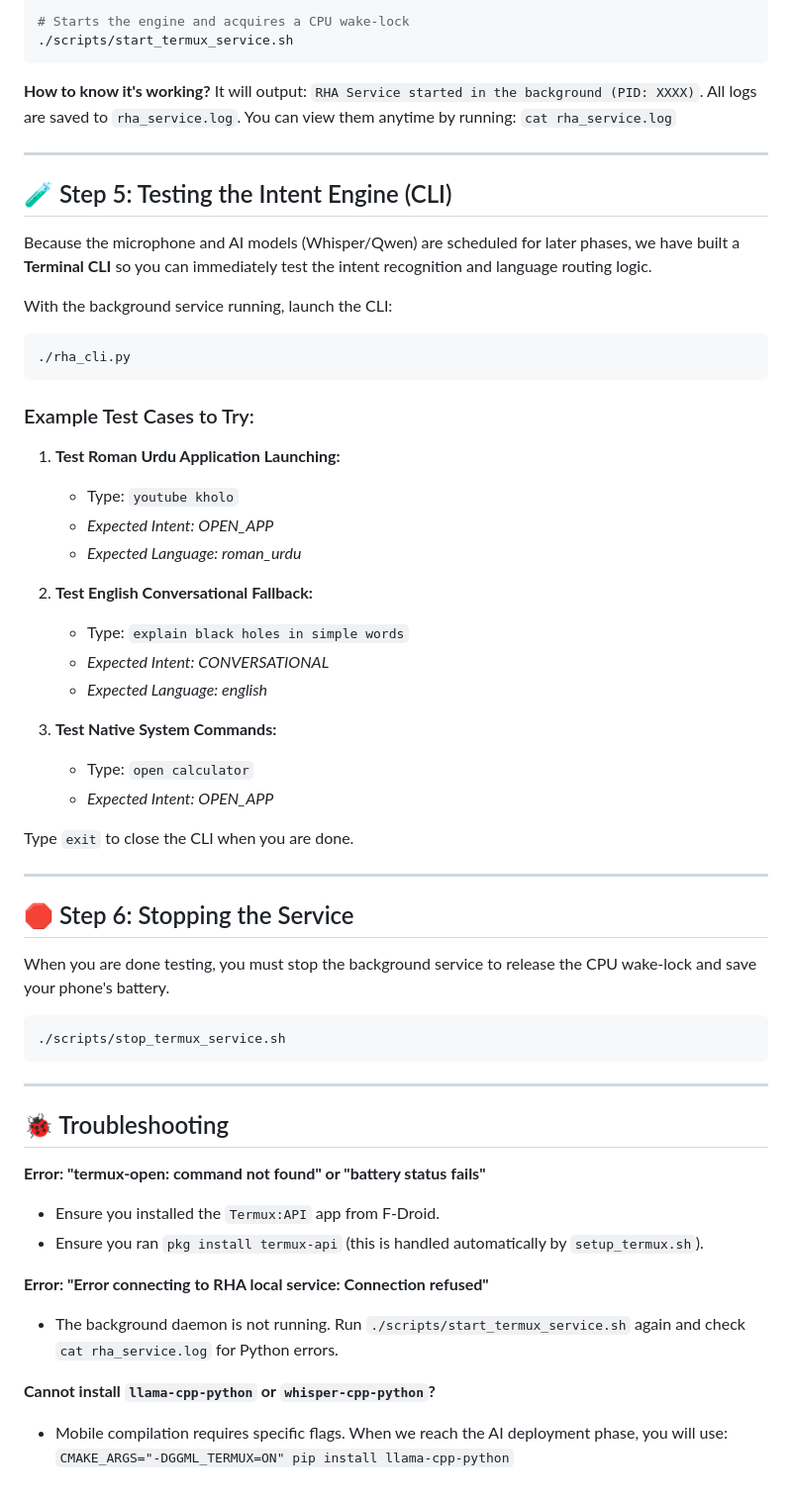
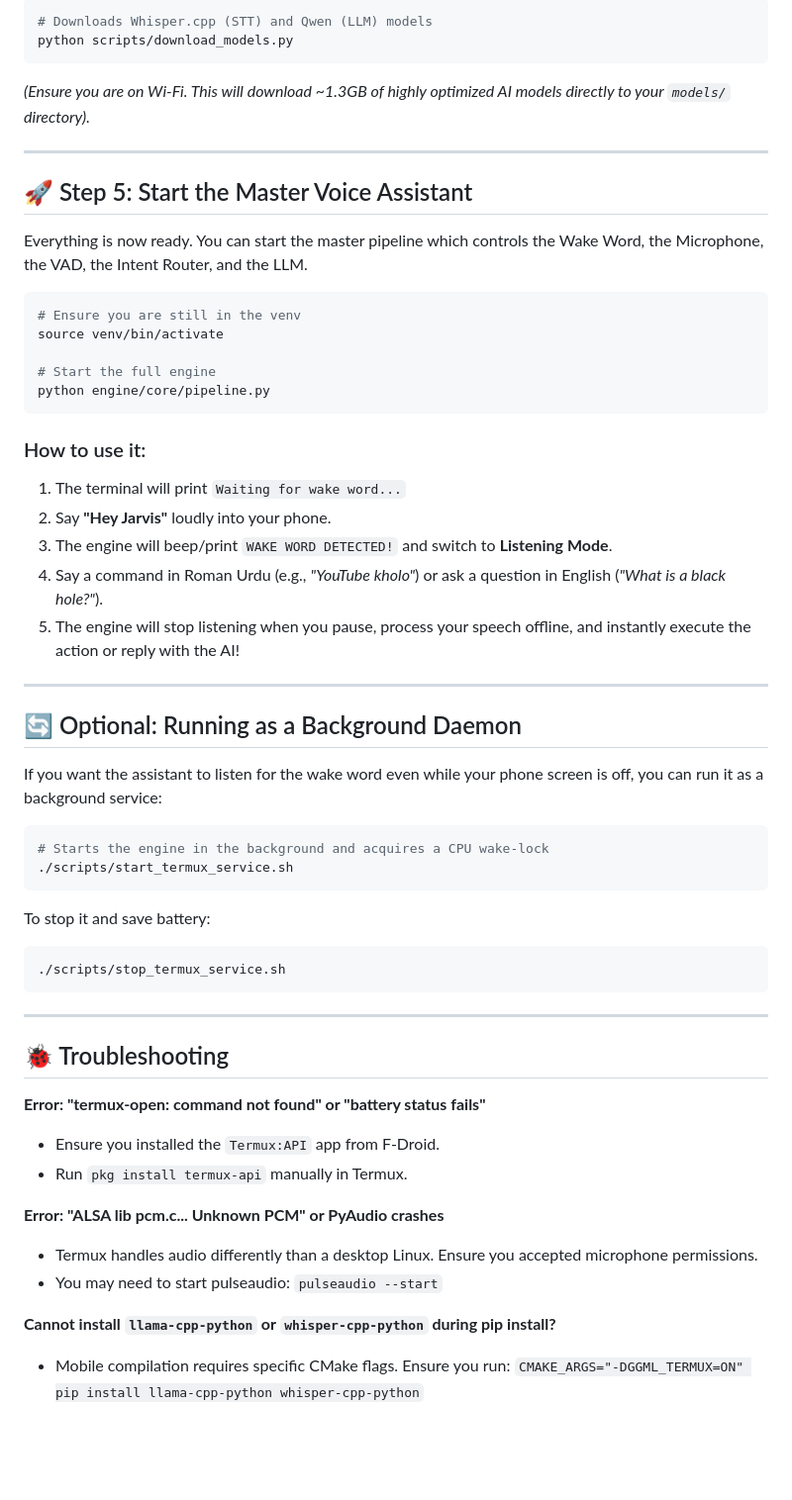
Before and after one commit to rajahaider50/rha-local-voice-engine, a Markdown page: TERMUX_GUIDE.md, the part around one of its changes. Shown at 99% size. Drawn GitHub-style; blank space fills up the shorter version.

Commit message:
Update Termux Guide with complete model download and master pipeline execution steps

````diff
--- a/TERMUX_GUIDE.md
+++ b/TERMUX_GUIDE.md
@@ -69,50 +69,43 @@ To start the engine:
 
 ```bash
-# Starts the engine and acquires a CPU wake-lock
+# Downloads Whisper.cpp (STT) and Qwen (LLM) models
+python scripts/download_models.py
+```
+*(Ensure you are on Wi-Fi. This will download ~1.3GB of highly optimized AI models directly to your `models/` directory).*
+
+---
+
+## 🚀 Step 5: Start the Master Voice Assistant
+
+Everything is now ready. You can start the master pipeline which controls the Wake Word, the Microphone, the VAD, the Intent Router, and the LLM.
+
+```bash
+# Ensure you are still in the venv
+source venv/bin/activate
+
+# Start the full engine
+python engine/core/pipeline.py
+```
+
+### How to use it:
+1. The terminal will print `Waiting for wake word...`
+2. Say **"Hey Jarvis"** loudly into your phone.
+3. The engine will beep/print `WAKE WORD DETECTED!` and switch to **Listening Mode**.
+4. Say a command in Roman Urdu (e.g., *"YouTube kholo"*) or ask a question in English (*"What is a black hole?"*).
+5. The engine will stop listening when you pause, process your speech offline, and instantly execute the action or reply with the AI!
+
+---
+
+## 🔄 Optional: Running as a Background Daemon
+
+If you want the assistant to listen for the wake word even while your phone screen is off, you can run it as a background service:
+
+```bash
+# Starts the engine in the background and acquires a CPU wake-lock
 ./scripts/start_termux_service.sh
 ```
 
-**How to know it's working?**
-It will output: `RHA Service started in the background (PID: XXXX)`.
-All logs are saved to `rha_service.log`. You can view them anytime by running:
-`cat rha_service.log`
-
----
-
-## 🧪 Step 5: Testing the Intent Engine (CLI)
-
-Because the microphone and AI models (Whisper/Qwen) are scheduled for later phases, we have built a **Terminal CLI** so you can immediately test the intent recognition and language routing logic.
-
-With the background service running, launch the CLI:
-
-```bash
-./rha_cli.py
-```
-
-### Example Test Cases to Try:
-
-1. **Test Roman Urdu Application Launching:**
-   - Type: `youtube kholo`
-   - *Expected Intent: OPEN_APP*
-   - *Expected Language: roman_urdu*
-
-2. **Test English Conversational Fallback:**
-   - Type: `explain black holes in simple words`
-   - *Expected Intent: CONVERSATIONAL*
-   - *Expected Language: english*
-
-3. **Test Native System Commands:**
-   - Type: `open calculator`
-   - *Expected Intent: OPEN_APP*
-
-Type `exit` to close the CLI when you are done.
-
----
-
-## 🛑 Step 6: Stopping the Service
-
-When you are done testing, you must stop the background service to release the CPU wake-lock and save your phone's battery.
-
+To stop it and save battery:
 ```bash
 ./scripts/stop_termux_service.sh
 ```
@@ -123,11 +116,12 @@ When you are done testing, you must stop the background service to release the C
 
 **Error: "termux-open: command not found" or "battery status fails"**
 - Ensure you installed the `Termux:API` app from F-Droid.
-- Ensure you ran `pkg install termux-api` (this is handled automatically by `setup_termux.sh`).
+- Run `pkg install termux-api` manually in Termux.
 
-**Error: "Error connecting to RHA local service: Connection refused"**
-- The background daemon is not running. Run `./scripts/start_termux_service.sh` again and check `cat rha_service.log` for Python errors.
+**Error: "ALSA lib pcm.c... Unknown PCM" or PyAudio crashes**
+- Termux handles audio differently than a desktop Linux. Ensure you accepted microphone permissions.
+- You may need to start pulseaudio: `pulseaudio --start`
 
-**Cannot install `llama-cpp-python` or `whisper-cpp-python`?**
-- Mobile compilation requires specific flags. When we reach the AI deployment phase, you will use:
-  `CMAKE_ARGS="-DGGML_TERMUX=ON" pip install llama-cpp-python`
+**Cannot install `llama-cpp-python` or `whisper-cpp-python` during pip install?**
+- Mobile compilation requires specific CMake flags. Ensure you run:
+  `CMAKE_ARGS="-DGGML_TERMUX=ON" pip install llama-cpp-python whisper-cpp-python`
````
Also changed, not shown: other parts of TERMUX_GUIDE.md (+19 -19 lines).
